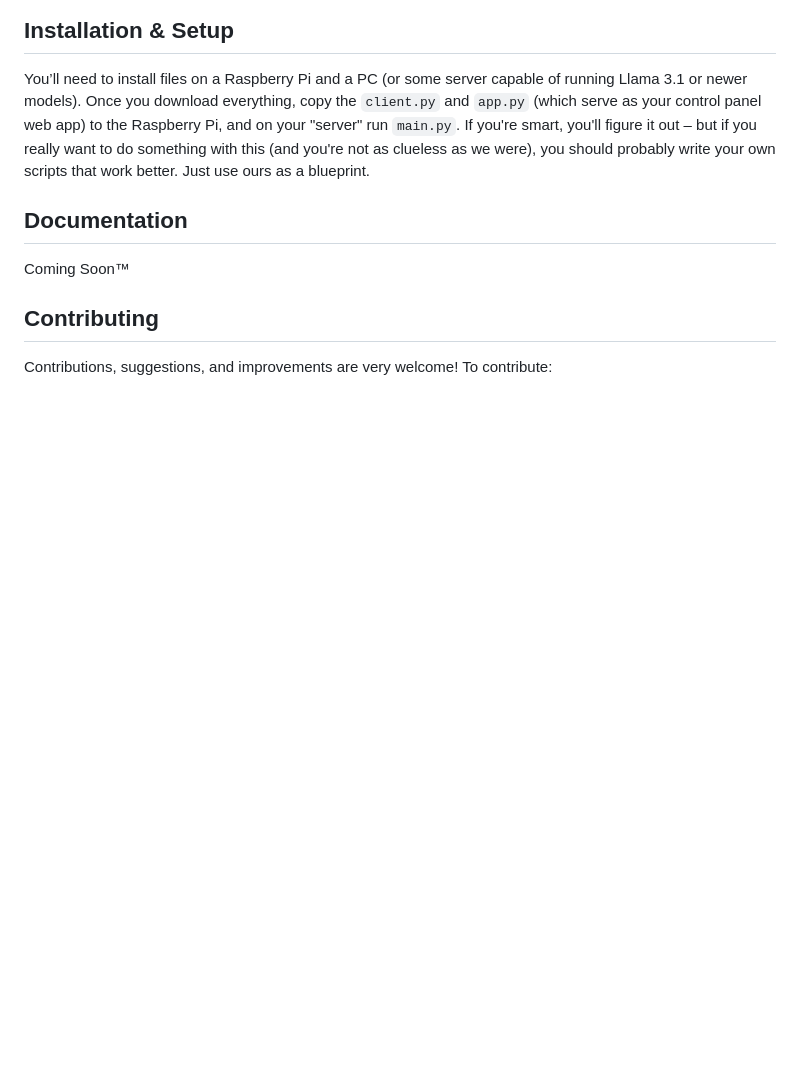
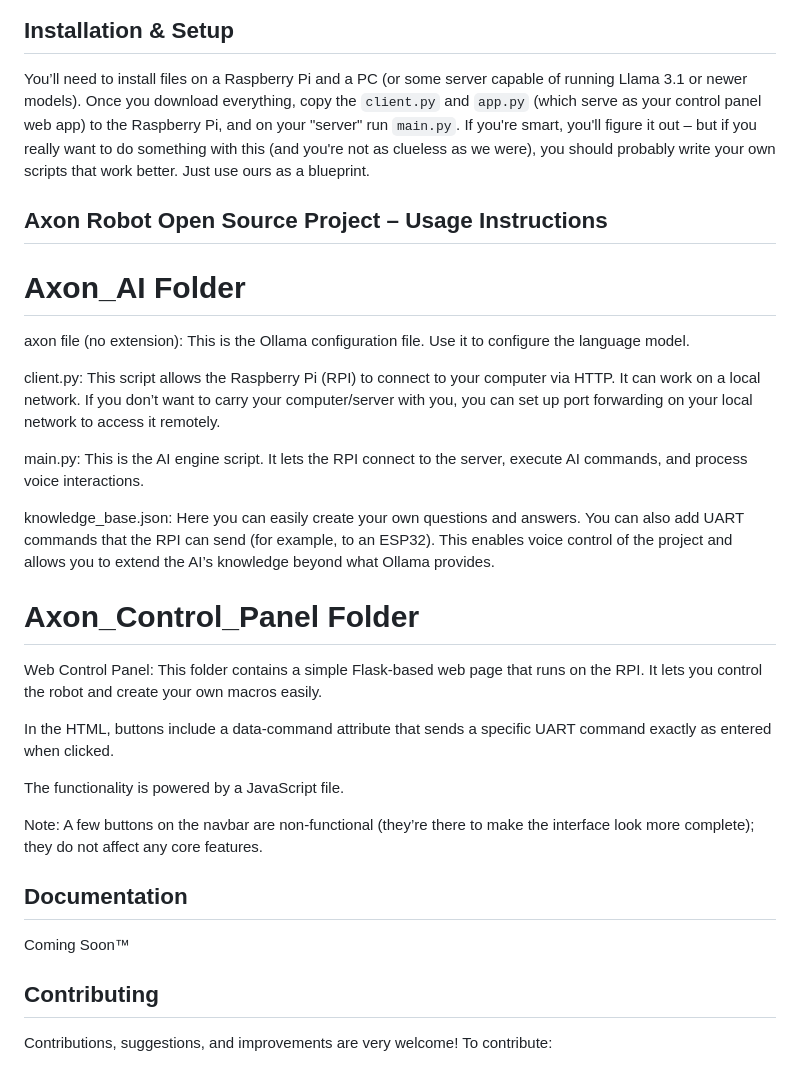
Before and after one commit to plomek/Axon-Robot, a Markdown page: README.md, the part around the change. Drawn GitHub-style; blank space fills up the shorter version.

```diff
--- a/README.md
+++ b/README.md
@@ -36,6 +36,33 @@ The robot is supported by a structural aluminum profile, 20x20 mm with a 6 mm sl
 ## Installation & Setup
 
 You’ll need to install files on a Raspberry Pi and a PC (or some server capable of running Llama 3.1 or newer models). Once you download everything, copy the `client.py` and `app.py` (which serve as your control panel web app) to the Raspberry Pi, and on your "server" run `main.py`. If you're smart, you'll figure it out – but if you really want to do something with this (and you're not as clueless as we were), you should probably write your own scripts that work better. Just use ours as a blueprint.
+
+## Axon Robot Open Source Project – Usage Instructions
+
+# Axon_AI Folder
+axon file (no extension):
+This is the Ollama configuration file. Use it to configure the language model.
+
+client.py:
+This script allows the Raspberry Pi (RPI) to connect to your computer via HTTP. It can work on a local network. If you don’t want to carry your computer/server with you, you can set up port forwarding on your local network to access it remotely.
+
+main.py:
+This is the AI engine script. It lets the RPI connect to the server, execute AI commands, and process voice interactions.
+
+knowledge_base.json:
+Here you can easily create your own questions and answers. You can also add UART commands that the RPI can send (for example, to an ESP32). This enables voice control of the project and allows you to extend the AI’s knowledge beyond what Ollama provides.
+
+# Axon_Control_Panel Folder
+Web Control Panel:
+This folder contains a simple Flask-based web page that runs on the RPI. It lets you control the robot and create your own macros easily.
+
+In the HTML, buttons include a data-command attribute that sends a specific UART command exactly as entered when clicked.
+
+The functionality is powered by a JavaScript file.
+
+Note: A few buttons on the navbar are non-functional (they’re there to make the interface look more complete); they do not affect any core features.
+
+
 
 ## Documentation
 
```
